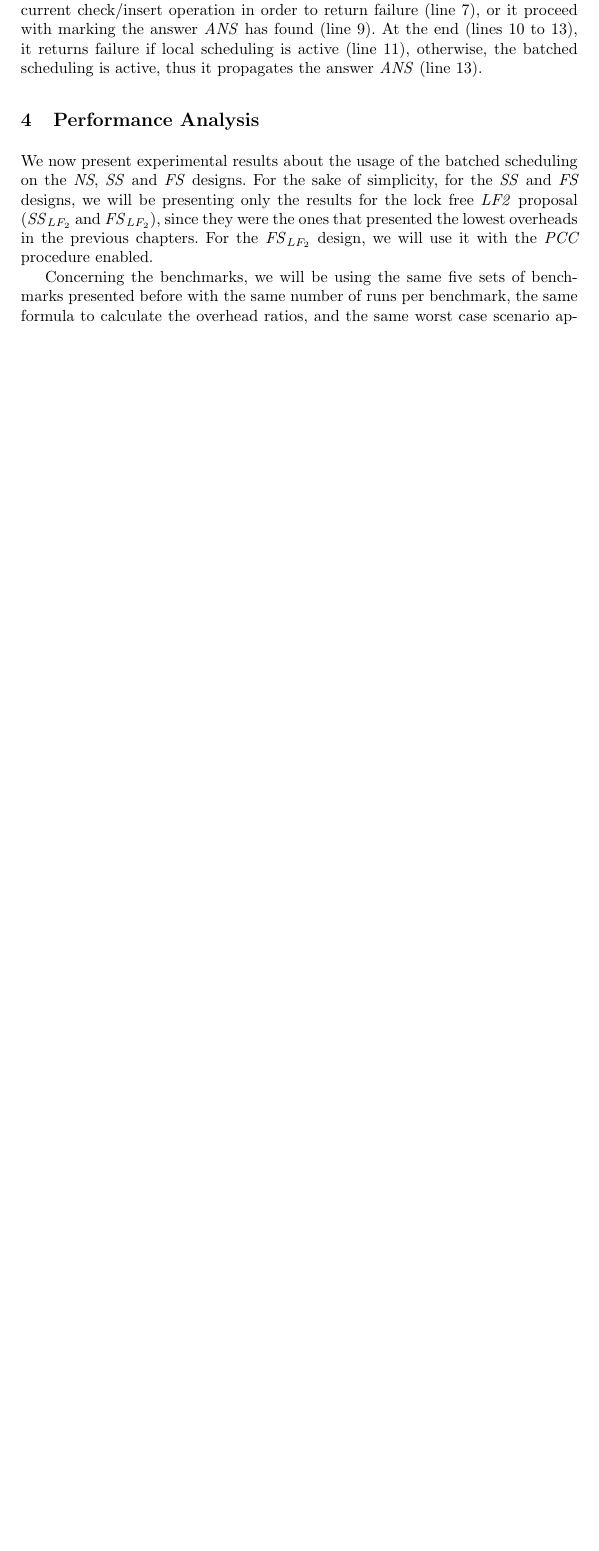
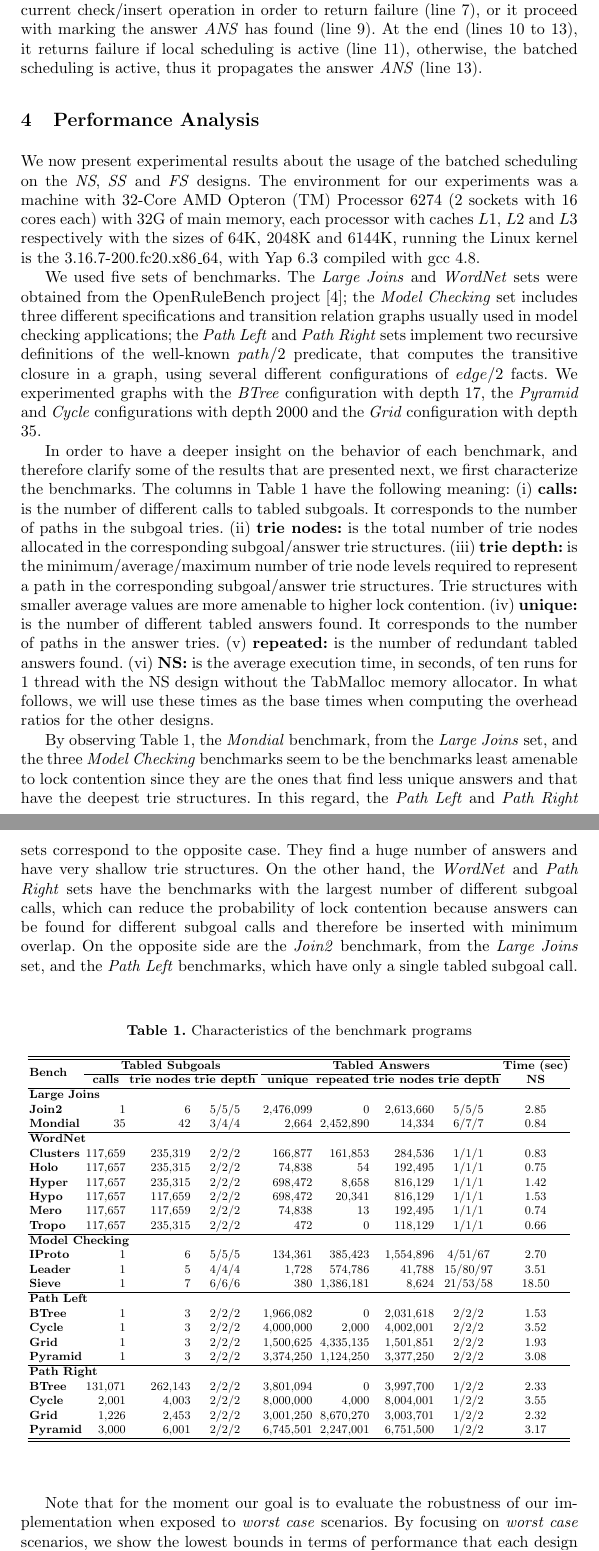
Before and after one commit to miar/paper_fs_batched, a LaTeX paper (paper.tex): part of page 5 of 7 before the commit and two parts of pages 5 and 6 of 8 after it, the two joined at a grey line, cut so that both start at the same text, the shorter picture padded with empty space. Compiled offline with pdfLaTeX.

Commit message:
performance on worst case scenarios

```diff
--- a/paper.tex
+++ b/paper.tex
@@ -238,18 +238,135 @@ propagates the answer \emph{ANS} (line 13).
 \section{Performance Analysis}
 
 We now present experimental results about the usage of the batched
-scheduling on the \emph{NS}, \emph{SS} and \emph{FS} designs. For the
-sake of simplicity, for the \emph{SS} and \emph{FS} designs, we will be
-presenting only the results for the lock free \emph{LF2} proposal
-(\emph{SS}$_{LF_2}$ and \emph{FS}$_{LF_2}$), since they were the ones
-that presented the lowest overheads in the previous chapters. For the
-\emph{FS}$_{LF_2}$ design, we will use it with the \emph{PCC} procedure
-enabled.
+scheduling on the \emph{NS}, \emph{SS} and \emph{FS} designs. The
+environment for our experiments was a machine with 32-Core AMD Opteron
+(TM) Processor 6274 (2 sockets with 16 cores each) with 32G of main
+memory, each processor with caches $L1$, $L2$ and $L3$ respectively
+with the sizes of 64K, 2048K and 6144K, running the Linux kernel is
+the 3.16.7-200.fc20.x86\_64, with Yap 6.3 compiled with gcc 4.8.
 
-Concerning the benchmarks, we will be using the same five sets of
-benchmarks presented before with the same number of runs per
-benchmark, the same formula to calculate the overhead ratios, and the
-same worst case scenario approach, where all threads begin with the
-same query goal. To put the results in perspective, we experimented
-with $1$, $8$, $16$, $24$ and $32$ threads (the maximum number of
-cores available in our machine) with batched and local scheduling.
+We used five sets of benchmarks. The \emph{Large Joins} and
+\emph{WordNet} sets were obtained from the OpenRuleBench
+project~\cite{Liang-09}; the \emph{Model Checking} set includes three
+different specifications and transition relation graphs usually used
+in model checking applications; the \emph{Path Left} and \emph{Path
+  Right} sets implement two recursive definitions of the well-known
+$path/2$ predicate, that computes the transitive closure in a graph,
+using several different configurations of $edge/2$ facts. We
+experimented graphs with the \emph{BTree} configuration with depth 17,
+the \emph{Pyramid} and \emph{Cycle} configurations with depth 2000 and
+the \emph{Grid} configuration with depth 35.
+
+In order to have a deeper insight on the behavior of each benchmark,
+and therefore clarify some of the results that are presented next, we
+first characterize the benchmarks. The columns in
+Table~\ref{tab_benchs} have the following meaning: (i) {\bf calls:} is
+the number of different calls to tabled subgoals. It corresponds to
+the number of paths in the subgoal tries. (ii) {\bf trie nodes:} is
+the total number of trie nodes allocated in the corresponding
+subgoal/answer trie structures. (iii) {\bf trie depth:} is the
+minimum/average/maximum number of trie node levels required to
+represent a path in the corresponding subgoal/answer trie
+structures. Trie structures with smaller average values are more
+amenable to higher lock contention. (iv) {\bf unique:} is the number
+of different tabled answers found. It corresponds to the number of
+paths in the answer tries. (v) {\bf repeated:} is the number of
+redundant tabled answers found. (vi) {\bf NS:} is the average
+execution time, in seconds, of ten runs for 1 thread with the NS
+design without the TabMalloc memory allocator. In what follows, we
+will use these times as the base times when computing the overhead
+ratios for the other designs.
+
+By observing Table~\ref{tab_benchs}, the \emph{Mondial} benchmark,
+from the \emph{Large Joins} set, and the three \emph{Model
+  Checking} benchmarks seem to be the benchmarks least amenable to
+lock contention since they are the ones that find less unique answers
+and that have the deepest trie structures. In this regard, the
+\emph{Path Left} and \emph{Path Right} sets correspond to the
+opposite case. They find a huge number of answers and have very
+shallow trie structures. On the other hand, the \emph{WordNet} and
+\emph{Path Right} sets have the benchmarks with the largest number
+of different subgoal calls, which can reduce the probability of lock
+contention because answers can be found for different subgoal calls
+and therefore be inserted with minimum overlap. On the opposite side
+are the \emph{Join2} benchmark, from the \emph{Large Joins} set,
+and the \emph{Path Left} benchmarks, which have only a single tabled
+subgoal call.
+
+\begin{table}[ht]
+\centering
+\caption{Characteristics of the benchmark programs}
+\scalebox{0.82} {
+\begin{tabular}{lrrccrrrcc}
+\hline\hline
+\multirow{2}{*}{\bf Bench}
+& \multicolumn{3}{c}{\bf Tabled Subgoals}
+&
+& \multicolumn{4}{c}{\bf Tabled Answers}
+& \multicolumn{1}{c}{\bf Time (sec)} \\ \cline{2-4}\cline{6-9}
+& \multicolumn{1}{c}{\bf calls}
+& \multicolumn{1}{c}{\bf trie nodes}
+& \multicolumn{1}{c}{\bf trie depth}
+&
+& \multicolumn{1}{c}{\bf unique}
+& \multicolumn{1}{c}{\bf repeated}
+& \multicolumn{1}{c}{\bf trie nodes}
+& \multicolumn{1}{c}{\bf trie depth}
+& \multicolumn{1}{c}{\bf NS} \\
+\hline
+\multicolumn{10}{l}{\bf Large Joins} \\
+\bf{Join2}    &       1 &       6 & 5/5/5 && 2,476,099 &         0 &
+2,613,660 &    5/5/5 &  2.85 \\
+\bf{Mondial}  &      35 &      42 & 3/4/4 &&     2,664 & 2,452,890 &
+   14,334 &    6/7/7 &  0.84 \\
+\hline
+\multicolumn{10}{l}{\bf WordNet} \\
+\bf{Clusters} & 117,659 & 235,319 & 2/2/2 &&   166,877 &   161,853 &
+284,536 &    1/1/1 &   0.83 \\
+\bf{Holo}     & 117,657 & 235,315 & 2/2/2 &&    74,838 &        54 &
+192,495 &    1/1/1 &   0.75 \\
+\bf{Hyper}    & 117,657 & 235,315 & 2/2/2 &&   698,472 &     8,658 &
+816,129 &    1/1/1 &   1.42 \\
+\bf{Hypo}     & 117,657 & 117,659 & 2/2/2 &&   698,472 &    20,341 &
+816,129 &    1/1/1 &   1.53 \\
+\bf{Mero}     & 117,657 & 117,659 & 2/2/2 &&    74,838 &        13 &
+192,495 &    1/1/1 &   0.74 \\
+\bf{Tropo}    & 117,657 & 235,315 & 2/2/2 &&       472 &         0 &
+118,129 &    1/1/1 &   0.66 \\
+\hline
+\multicolumn{10}{l}{\bf Model Checking} \\
+\bf{IProto}   &       1 &       6 & 5/5/5 &&   134,361 &   385,423 &
+1,554,896 &  4/51/67 & 2.70 \\
+\bf{Leader}   &       1 &       5 & 4/4/4 &&     1,728 &   574,786 &
+   41,788 & 15/80/97 & 3.51  \\
+\bf{Sieve}    &       1 &       7 & 6/6/6 &&       380 & 1,386,181 &
+    8,624 & 21/53/58 & 18.50 \\
+\hline
+\multicolumn{10}{l}{\bf Path Left} \\
+\bf{BTree}    &       1 &       3 & 2/2/2 && 1,966,082 &         0 &
+2,031,618 &    2/2/2 &   1.53 \\
+\bf{Cycle}    &       1 &       3 & 2/2/2 && 4,000,000 &     2,000 &
+4,002,001 &    2/2/2 &   3.52 \\
+\bf{Grid}     &       1 &       3 & 2/2/2 && 1,500,625 & 4,335,135 &
+1,501,851 &    2/2/2 &  1.93 \\
+\bf{Pyramid}  &       1 &       3 & 2/2/2 && 3,374,250 & 1,124,250 &
+3,377,250 &    2/2/2 &   3.08 \\
+\hline
+\multicolumn{10}{l}{\bf Path Right} \\
+\bf{BTree}    & 131,071 & 262,143 & 2/2/2 && 3,801,094 &         0 &
+3,997,700 &    1/2/2 &  2.33 \\
+\bf{Cycle}    &   2,001 &   4,003 & 2/2/2 && 8,000,000 &     4,000 &
+8,004,001 &    1/2/2 &  3.55 \\
+\bf{Grid}     &   1,226 &   2,453 & 2/2/2 && 3,001,250 & 8,670,270 &
+3,003,701 &    1/2/2 &  2.32 \\
+\bf{Pyramid}  &   3,000 &   6,001 & 2/2/2 && 6,745,501 & 2,247,001 &
+6,751,500 &    1/2/2 &  3.17 \\
+\hline\hline
+\end{tabular}}
+\label{tab_benchs}
+\end{table}
+
+Note that for the moment our goal is to evaluate the robustness of our
+implementation when exposed to \emph{worst case} scenarios. By
+focusing on \emph{worst case} scenarios, we show the lowest bounds in
+terms of performance that each design might achieve when applied/used
```
Also changed, not shown: paper.pdf, paper.tex (104 more changed lines), 1 other file.
